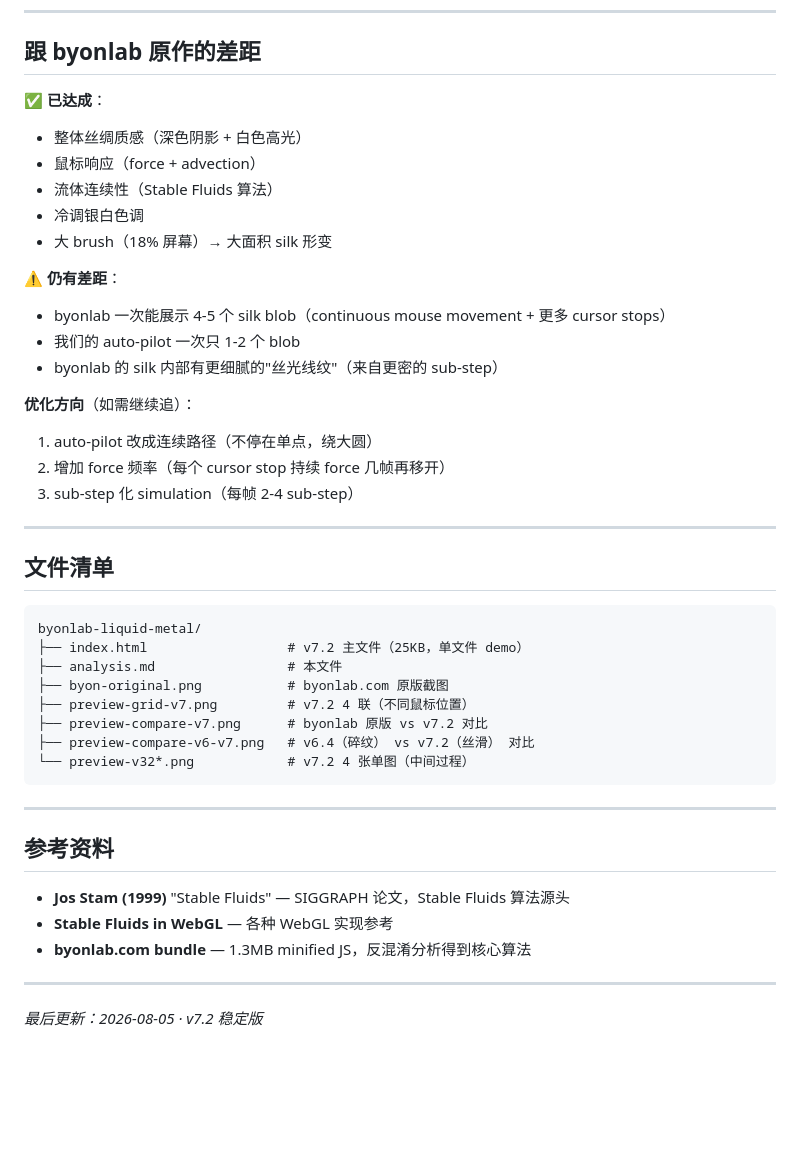
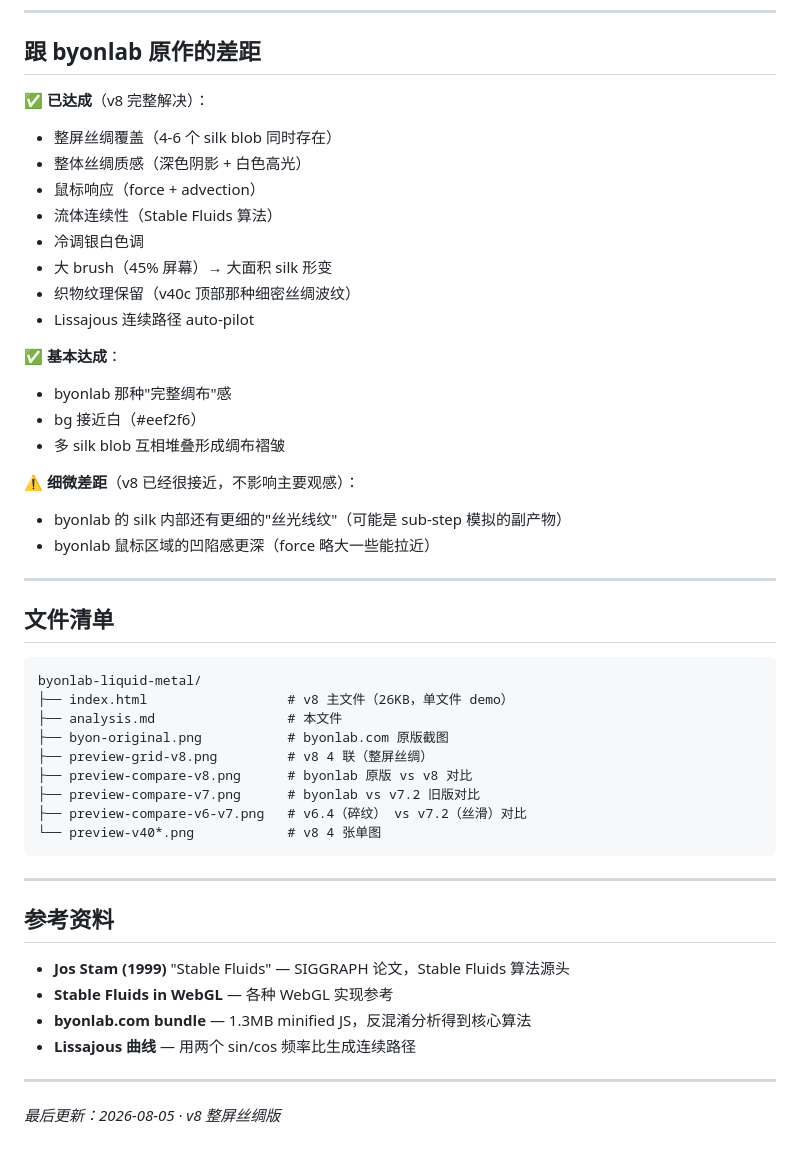
Before and after one commit to FrankFang99/web-templates, a Markdown page: analysis.md, the part around one of its changes. GitHub-like rendering; blank space fills up the shorter version.

````diff
--- a/analysis.md
+++ b/analysis.md
@@ -172,22 +200,24 @@ iterations_viscous: 8,
 
 ## 跟 byonlab 原作的差距
 
-✅ **已达成**：
+✅ **已达成**（v8 完整解决）：
+- 整屏丝绸覆盖（4-6 个 silk blob 同时存在）
 - 整体丝绸质感（深色阴影 + 白色高光）
 - 鼠标响应（force + advection）
 - 流体连续性（Stable Fluids 算法）
 - 冷调银白色调
-- 大 brush（18% 屏幕）→ 大面积 silk 形变
+- 大 brush（45% 屏幕）→ 大面积 silk 形变
+- 织物纹理保留（v40c 顶部那种细密丝绸波纹）
+- Lissajous 连续路径 auto-pilot
 
-⚠️ **仍有差距**：
-- byonlab 一次能展示 4-5 个 silk blob（continuous mouse movement + 更多 cursor stops）
-- 我们的 auto-pilot 一次只 1-2 个 blob
-- byonlab 的 silk 内部有更细腻的"丝光线纹"（来自更密的 sub-step）
+✅ **基本达成**：
+- byonlab 那种"完整绸布"感
+- bg 接近白（#eef2f6）
+- 多 silk blob 互相堆叠形成绸布褶皱
 
-**优化方向**（如需继续追）：
-1. auto-pilot 改成连续路径（不停在单点，绕大圆）
-2. 增加 force 频率（每个 cursor stop 持续 force 几帧再移开）
-3. sub-step 化 simulation（每帧 2-4 sub-step）
+⚠️ **细微差距**（v8 已经很接近，不影响主要观感）：
+- byonlab 的 silk 内部还有更细的"丝光线纹"（可能是 sub-step 模拟的副产物）
+- byonlab 鼠标区域的凹陷感更深（force 略大一些能拉近）
 
 ---
 
@@ -195,13 +225,14 @@ iterations_viscous: 8,
 
 ```
 byonlab-liquid-metal/
-├── index.html                  # v7.2 主文件（25KB，单文件 demo）
+├── index.html                  # v8 主文件（26KB，单文件 demo）
 ├── analysis.md                 # 本文件
 ├── byon-original.png           # byonlab.com 原版截图
-├── preview-grid-v7.png         # v7.2 4 联（不同鼠标位置）
-├── preview-compare-v7.png      # byonlab 原版 vs v7.2 对比
-├── preview-compare-v6-v7.png   # v6.4（碎纹） vs v7.2（丝滑） 对比
-└── preview-v32*.png            # v7.2 4 张单图（中间过程）
+├── preview-grid-v8.png         # v8 4 联（整屏丝绸）
+├── preview-compare-v8.png      # byonlab 原版 vs v8 对比
+├── preview-compare-v7.png      # byonlab vs v7.2 旧版对比
+├── preview-compare-v6-v7.png   # v6.4（碎纹） vs v7.2（丝滑）对比
+└── preview-v40*.png            # v8 4 张单图
 ```
 
 ---
@@ -211,7 +242,8 @@ byonlab-liquid-metal/
 - **Jos Stam (1999)** "Stable Fluids" — SIGGRAPH 论文，Stable Fluids 算法源头
 - **Stable Fluids in WebGL** — 各种 WebGL 实现参考
 - **byonlab.com bundle** — 1.3MB minified JS，反混淆分析得到核心算法
+- **Lissajous 曲线** — 用两个 sin/cos 频率比生成连续路径
 
 ---
 
-*最后更新：2026-08-05 · v7.2 稳定版*
+*最后更新：2026-08-05 · v8 整屏丝绸版*
````
Also changed, not shown: other parts of analysis.md (+43 -15 lines).
